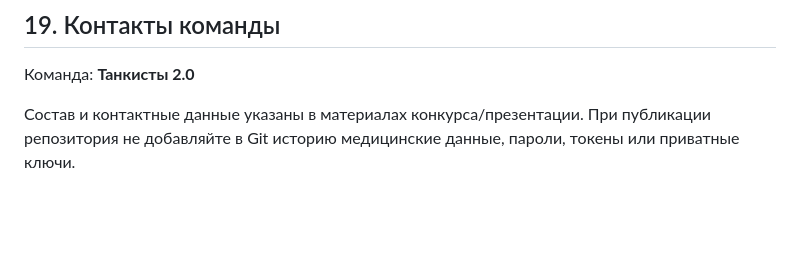
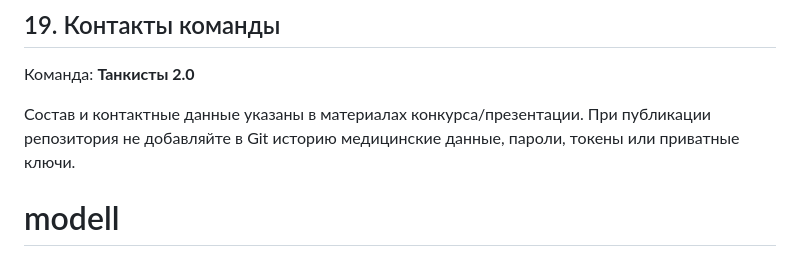
Before and after one commit to dd5589/modell4, a Markdown page: README.md, the part around the change. Drawn GitHub-style; blank space fills up the shorter version.

```diff
--- a/README.md
+++ b/README.md
@@ -559,3 +559,4 @@ git push -u origin main
 Команда: **Танкисты 2.0**
 
 Состав и контактные данные указаны в материалах конкурса/презентации. При публикации репозитория не добавляйте в Git историю медицинские данные, пароли, токены или приватные ключи.
+# modell
```
